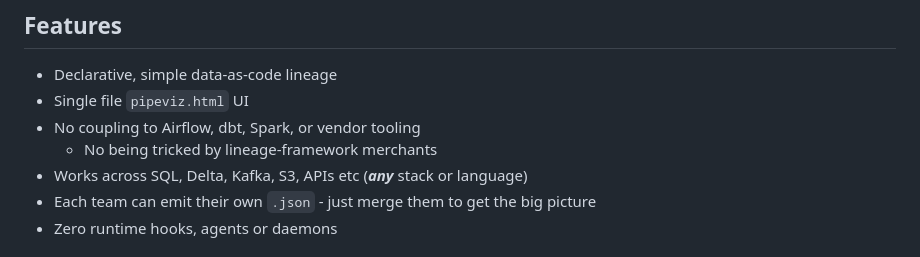
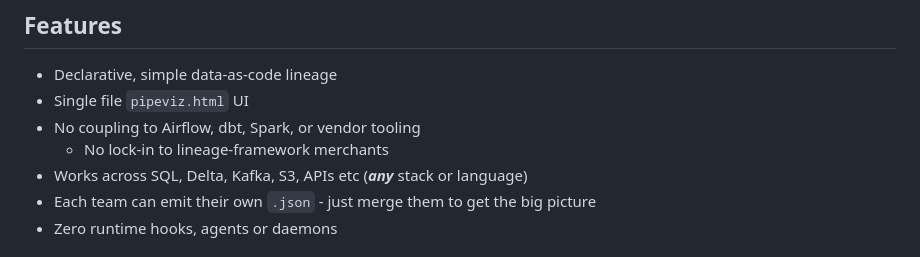
Before and after one commit to mattlianje/pipeviz, a Markdown page: README.md, the part around the change. Rendered like a GitHub page.

```diff
--- a/README.md
+++ b/README.md
@@ -18,7 +18,7 @@ You define what exists. **Pipeviz** draws the lines ✏️✨
 - Declarative, simple data-as-code lineage
 - Single file `pipeviz.html` UI
 - No coupling to Airflow, dbt, Spark, or vendor tooling
-   - No being tricked by lineage-framework merchants
+   - No lock-in to lineage-framework merchants
 - Works across SQL, Delta, Kafka, S3, APIs etc (**_any_** stack or language)
 - Each team can emit their own `.json` - just merge them to get the big picture
 - Zero runtime hooks, agents or daemons
```
